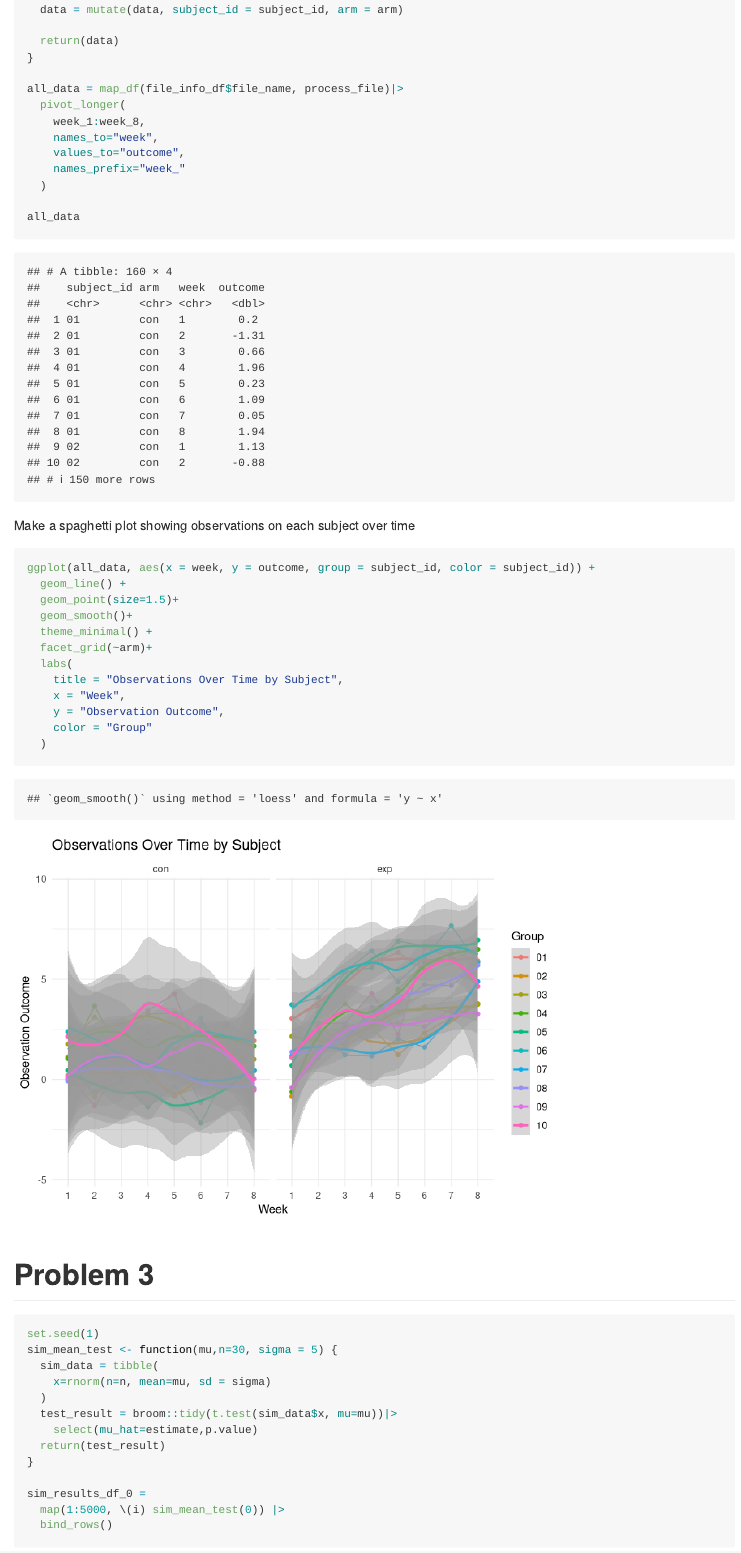
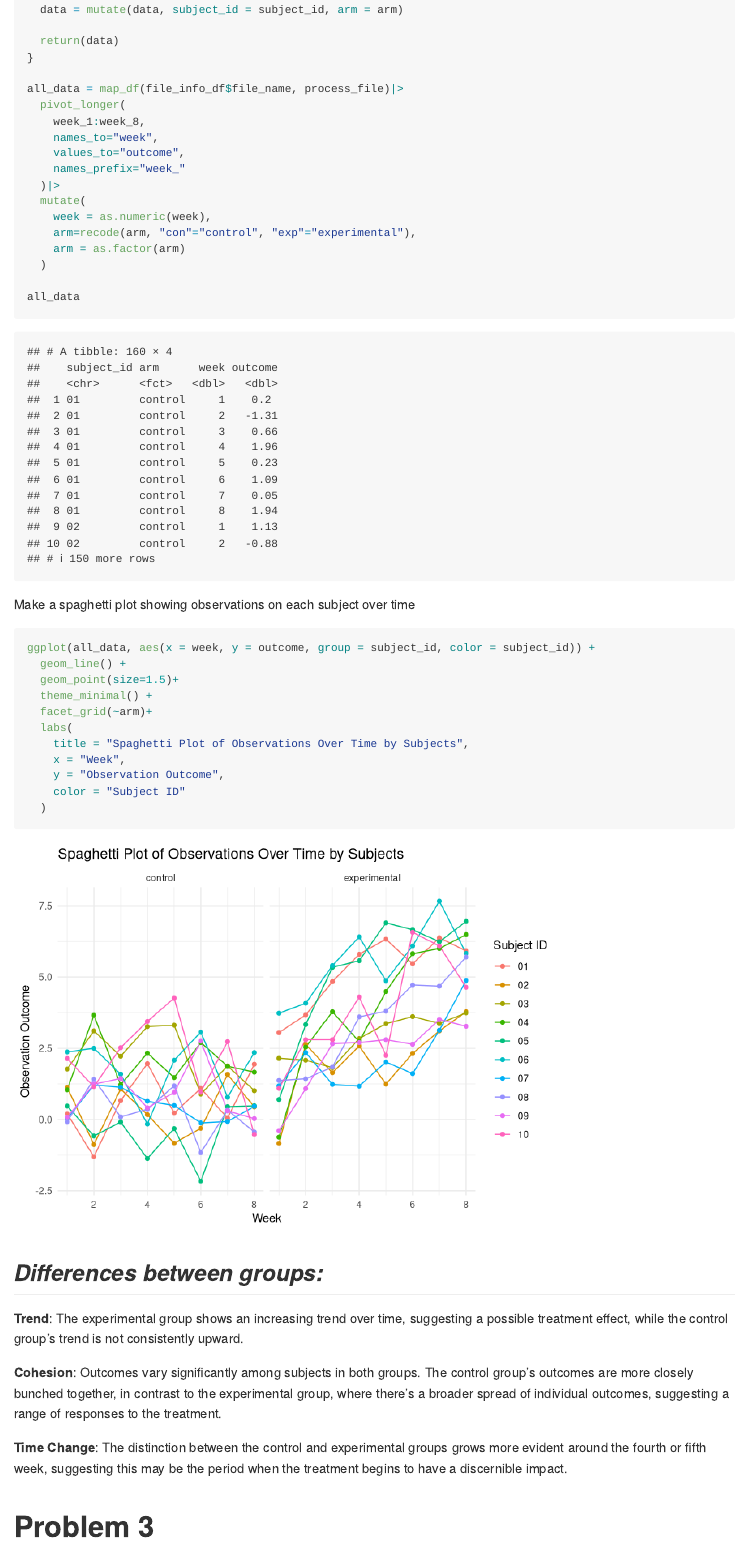
Before and after one commit to uu1230/p8105_hw5_yw4251, an R Markdown document (p8105_hw5_yw4251.Rmd): the page in a window 1100 px wide, from 1020 px down. Rendered offline with R 4.5, knitr and Pandoc, with nearby package versions; some code elsewhere in the file could not run offline.

Commit message:
add plot description for problem 2

````diff
--- a/p8105_hw5_yw4251.Rmd
+++ b/p8105_hw5_yw4251.Rmd
@@ -38,6 +38,11 @@ all_data = map_df(file_info_df$file_name, process_file)|>
     names_to="week",
     values_to="outcome",
     names_prefix="week_"
+  )|>
+  mutate(
+    week = as.numeric(week),
+    arm=recode(arm, "con"="control", "exp"="experimental"),
+    arm = as.factor(arm)
   )
 
 all_data
@@ -48,16 +53,26 @@ Make a spaghetti plot showing observations on each subject over time
 ggplot(all_data, aes(x = week, y = outcome, group = subject_id, color = subject_id)) +
   geom_line() +
   geom_point(size=1.5)+
-  geom_smooth()+
   theme_minimal() +
   facet_grid(~arm)+
   labs(
-    title = "Observations Over Time by Subject",
+    title = "Spaghetti Plot of Observations Over Time by Subjects",
     x = "Week",
     y = "Observation Outcome",
-    color = "Group"
+    color = "Subject ID"
   )
 ```
+
+## _Differences between groups:_
+
+**Trend**: The experimental group shows an increasing trend over time, suggesting a possible treatment effect, while the control group's trend is not consistently upward.
+
+**Cohesion**: Outcomes vary significantly among subjects in both groups. The control group's outcomes are more closely bunched together, in contrast to the experimental group, where there's a broader spread of individual outcomes, suggesting a range of responses to the treatment.
+
+**Time Change**: The distinction between the control and experimental groups grows more evident around the fourth or fifth week, suggesting this may be the period when the treatment begins to have a discernible impact.
+
+
+
 
 # Problem 3
 
````
Also changed, not shown: p8105_hw5_yw4251.md, p8105_hw5_yw4251_files/figure-gfm/unnamed-chunk-3-1.png (added), p8105_hw5_yw4251_files/figure-gfm/unnamed-chunk-5-1.png (added).
